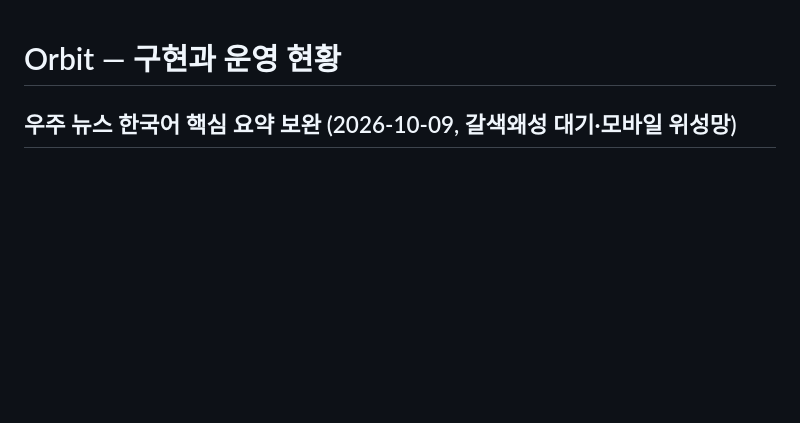
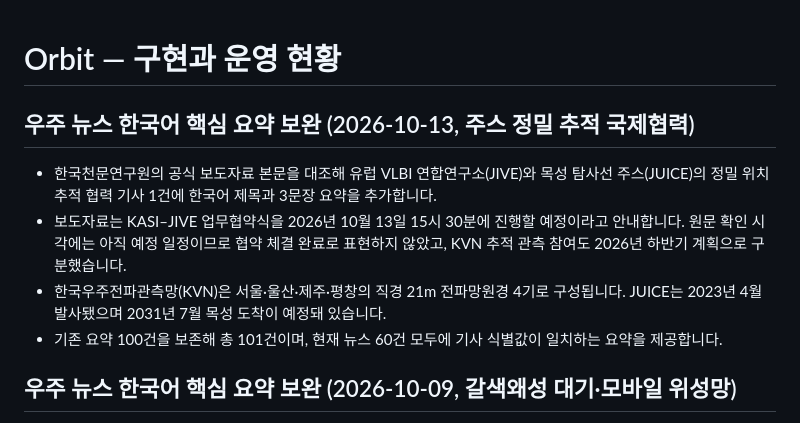
Before and after one commit to kjw6716-afk/orbithere, a Markdown page: PROJECT_STATUS.md, the part around the change. Rendered like a GitHub page; blank space fills up the shorter version.

Commit message:
Document the Korean news brief addition

```diff
--- a/PROJECT_STATUS.md
+++ b/PROJECT_STATUS.md
@@ -1,4 +1,11 @@
 # Orbit — 구현과 운영 현황
+
+## 우주 뉴스 한국어 핵심 요약 보완 (2026-10-13, 주스 정밀 추적 국제협력)
+
+- 한국천문연구원의 공식 보도자료 본문을 대조해 유럽 VLBI 연합연구소(JIVE)와 목성 탐사선 주스(JUICE)의 정밀 위치 추적 협력 기사 1건에 한국어 제목과 3문장 요약을 추가합니다.
+- 보도자료는 KASI–JIVE 업무협약식을 2026년 10월 13일 15시 30분에 진행할 예정이라고 안내합니다. 원문 확인 시각에는 아직 예정 일정이므로 협약 체결 완료로 표현하지 않았고, KVN 추적 관측 참여도 2026년 하반기 계획으로 구분했습니다.
+- 한국우주전파관측망(KVN)은 서울·울산·제주·평창의 직경 21m 전파망원경 4기로 구성됩니다. JUICE는 2023년 4월 발사됐으며 2031년 7월 목성 도착이 예정돼 있습니다.
+- 기존 요약 100건을 보존해 총 101건이며, 현재 뉴스 60건 모두에 기사 식별값이 일치하는 요약을 제공합니다.
 
 ## 우주 뉴스 한국어 핵심 요약 보완 (2026-10-09, 갈색왜성 대기·모바일 위성망)
 
```
